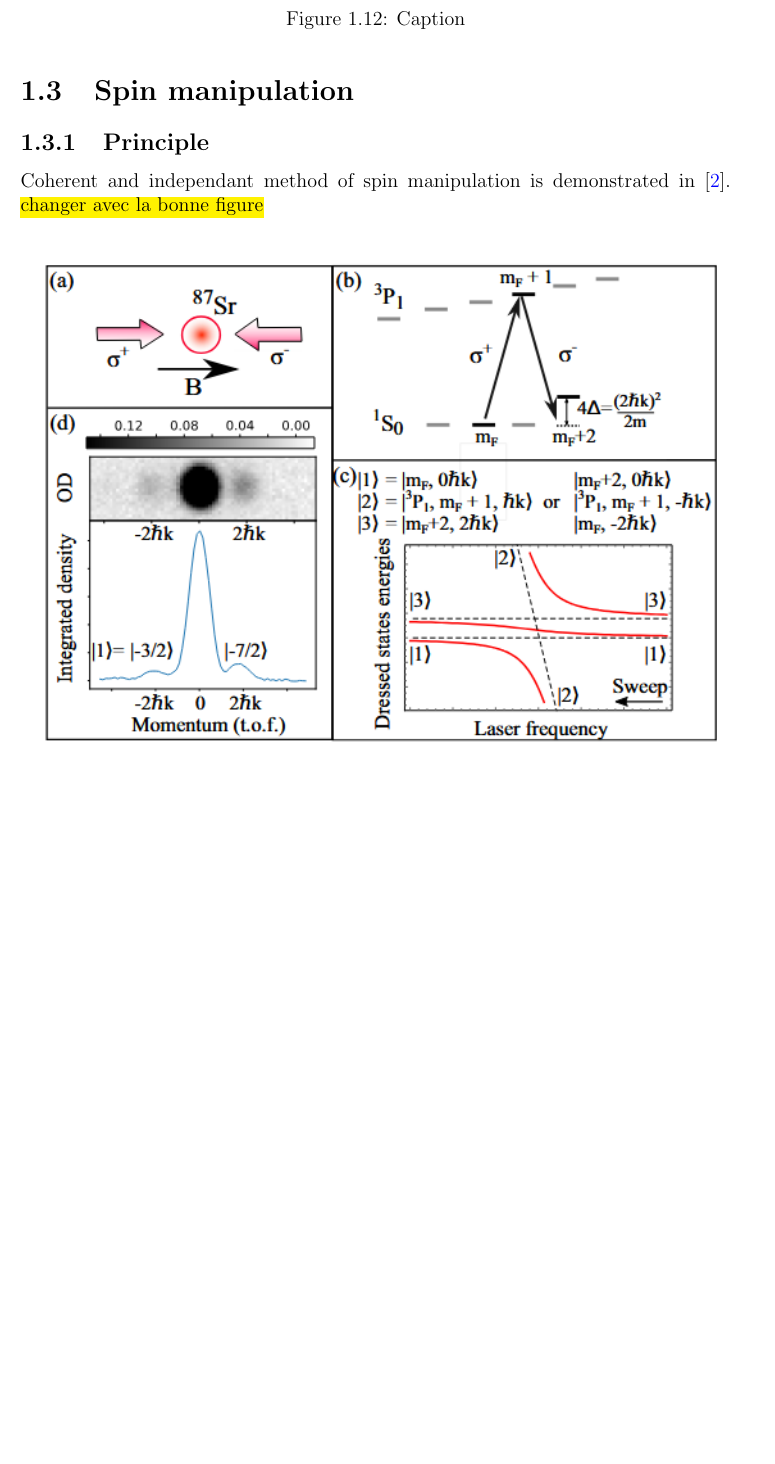
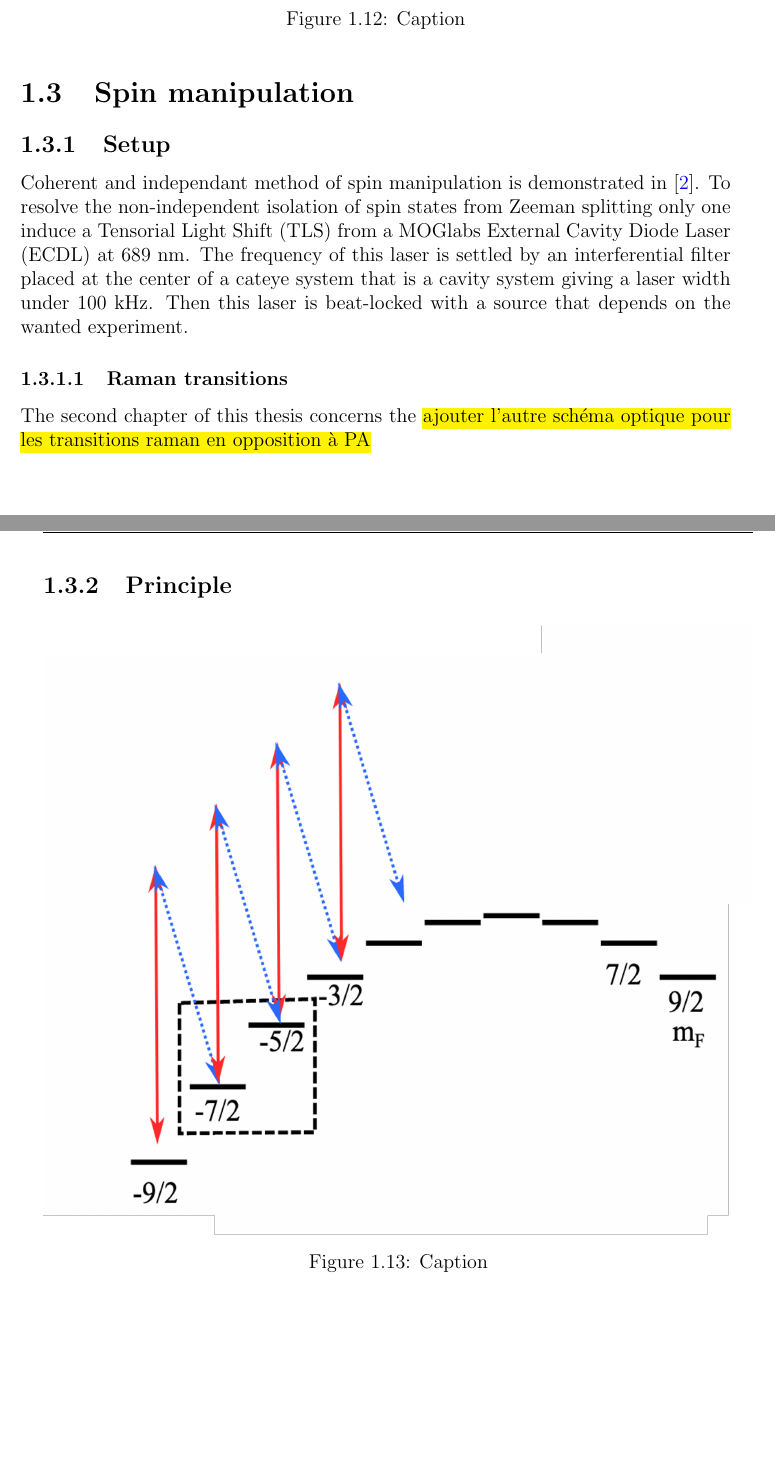
Before and after one commit to PaulineGuesdon/Inchallah-lui-il-marche, a LaTeX thesis (Manuscrit_these/these_main.tex, which reads Manuscrit_these/Chapitres/Introduction/Introduction.tex): part of page 23 of 101 before the commit and two parts of pages 23 and 24 of 103 after it, the two joined at a grey line, cut so that both start at the same text, the shorter picture padded with empty space. Compiled offline with pdfLaTeX.

Commit message:
un peu de manip de spin

```diff
--- a/Manuscrit_these/Chapitres/Introduction/Introduction.tex
+++ b/Manuscrit_these/Chapitres/Introduction/Introduction.tex
@@ -226,13 +226,20 @@ population blast away is the $m_F = -9/2$ after the pumping of all wanted popula
 
 
 \section{Spin manipulation}
+\subsection{Setup}
+Coherent and independant method of spin manipulation is demonstrated in \cite{litvinov_measuring_2021}. To resolve the non-independent isolation of spin states
+from Zeeman splitting only one induce a Tensorial Light Shift (TLS) from a MOGlabs External Cavity Diode Laser (ECDL) at 689~nm. The frequency of this laser is settled
+by an interferential filter placed at the center of a cateye system that is a cavity system giving a laser width under 100~kHz. Then this laser is beat-locked with a
+source that depends on the wanted experiment.
+
+\subsubsection{Raman transitions}
+The second chapter of this thesis concerns the
+\hl{ajouter l'autre schéma optique pour les transitions raman en opposition à PA}
 \subsection{Principle}
-Coherent and independant method of spin manipulation  is demonstrated in \cite{litvinov_measuring_2021}.
-\hl{changer avec la bonne figure}
 \begin{figure}[H]
     \centering
-    \includegraphics[width=1\linewidth]{Chapitres/Introduction/images/spin_kick_scheme.png}
-    \caption{Caption}
+    \includegraphics[width=1\linewidth]{Chapitres/Introduction/images/TLS_et_raman.png}
+    \caption[Spin manip scheme]{Caption}
     \label{}
 \end{figure}
 
```
Also changed, not shown: Manuscrit_these/Chapitres/Introduction/images/TLS_et_raman.png (added), Manuscrit_these/out/these_main.bbl, Manuscrit_these/Chapitres/Introduction/Introduction.tex (2 more changed lines), 11 other files.
